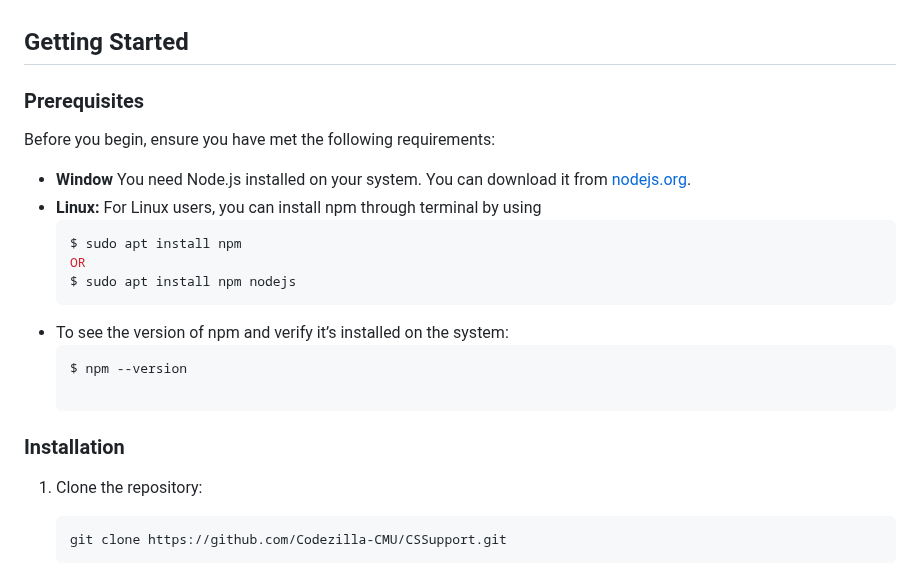
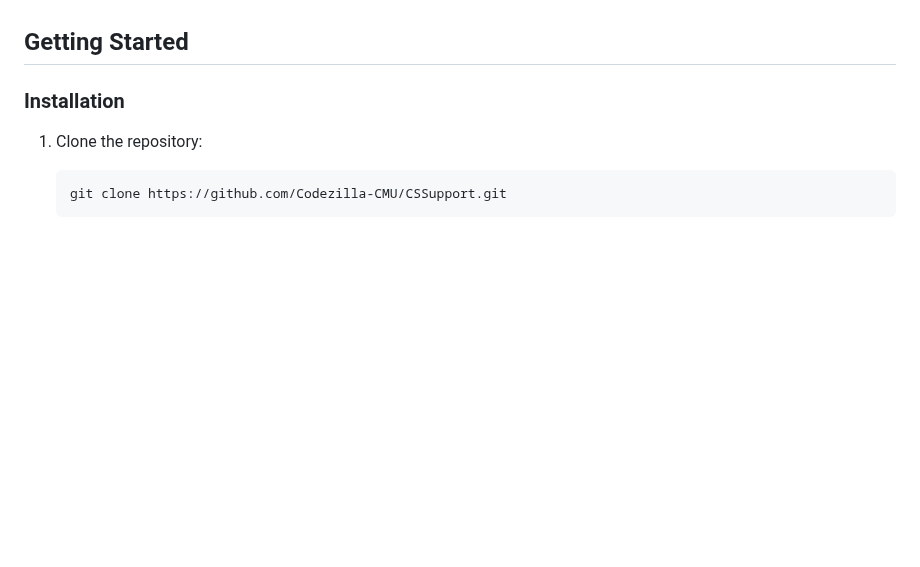
Before and after one commit to Codezilla-CMU/CSSupport, a Markdown page: README.md, the part around the change. Rendered like a GitHub page; blank space fills up the shorter version.

````diff
--- a/README.md
+++ b/README.md
@@ -21,20 +21,6 @@ CS Support is a platform designed to support computer science students by provid
 - **Notifications:** Stay informed with updates on the reported issue.
 
 ## Getting Started
-
-### Prerequisites
-
-Before you begin, ensure you have met the following requirements:
-
-- **Window** You need Node.js installed on your system. You can download it from [nodejs.org](https://nodejs.org/).
-- **Linux:** For Linux users, you can install npm through terminal by using
-    ```shell
-    $ sudo apt install npm
-    OR
-    $ sudo apt install npm nodejs
-- To see the version of npm and verify it’s installed on the system:
-    ```shell
-    $ npm --version
 
 ### Installation
 
````
